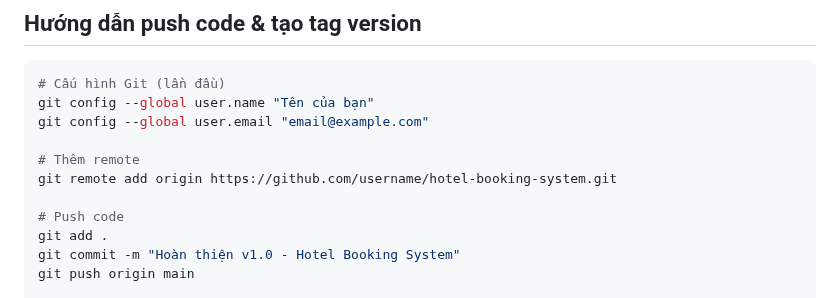
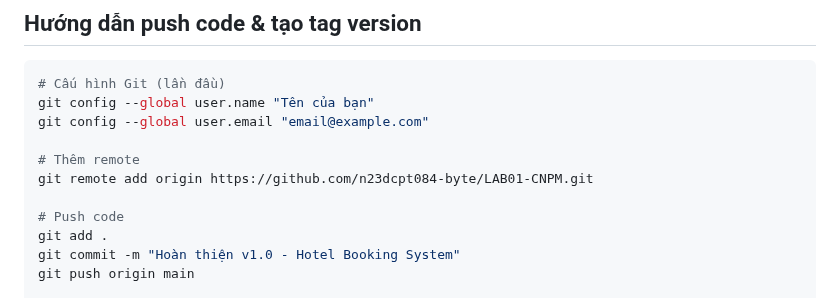
Before and after one commit to n23dcpt084-byte/LAB01-CNPM, a Markdown page: Lab05/Project report.md, the part around the change. GitHub-like rendering.

```diff
--- a/Lab05/Project report.md
+++ b/Lab05/Project report.md
@@ -59,7 +59,7 @@ git config --global user.name "Tên của bạn"
 git config --global user.email "email@example.com"
 
 # Thêm remote
-git remote add origin https://github.com/username/hotel-booking-system.git
+git remote add origin https://github.com/n23dcpt084-byte/LAB01-CNPM.git
 
 # Push code
 git add .
```
